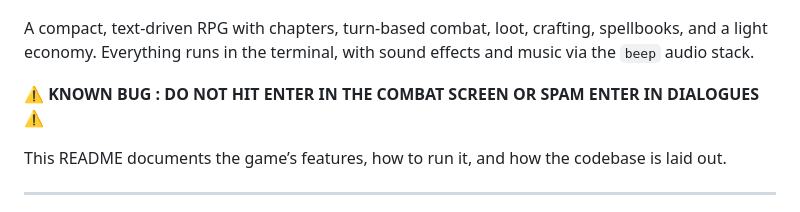
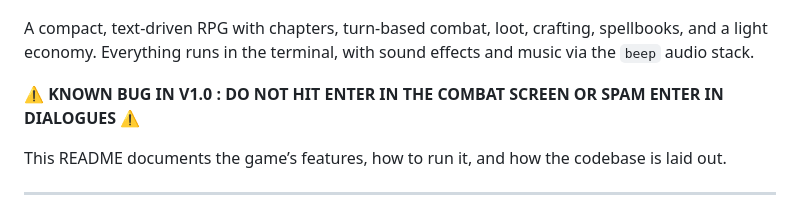
Before and after one commit to Palawizard/POLARIS, a Markdown page: README.md, the part around the change. Drawn GitHub-style.

```diff
--- a/README.md
+++ b/README.md
@@ -4,7 +4,7 @@
 
 A compact, text-driven RPG with chapters, turn-based combat, loot, crafting, spellbooks, and a light economy. Everything runs in the terminal, with sound effects and music via the `beep` audio stack.
 
-**⚠️ KNOWN BUG : DO NOT HIT ENTER IN THE COMBAT SCREEN OR SPAM ENTER IN DIALOGUES ⚠️**
+**⚠️ KNOWN BUG IN V1.0 : DO NOT HIT ENTER IN THE COMBAT SCREEN OR SPAM ENTER IN DIALOGUES ⚠️**
 
 This README documents the game’s features, how to run it, and how the codebase is laid out.
 
```
